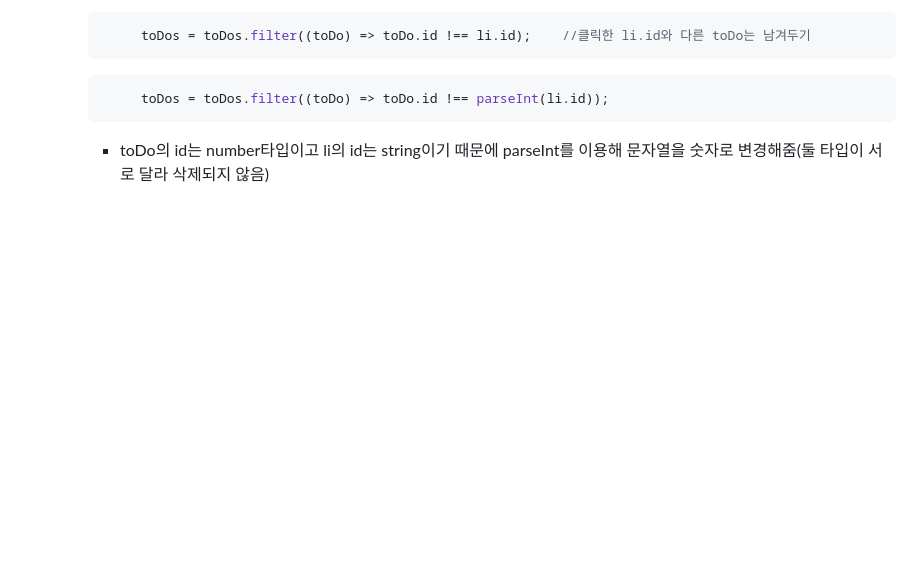
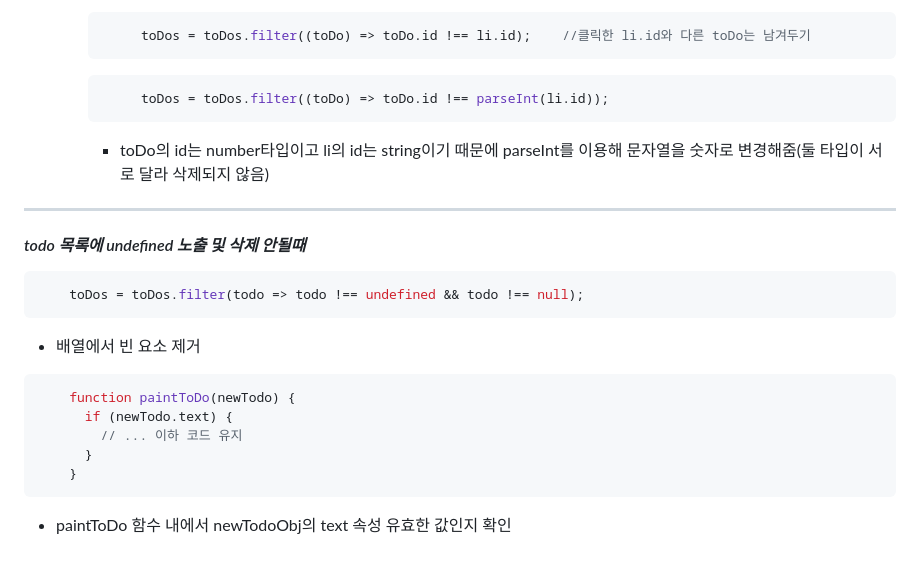
Before and after one commit to hyennii/JS-lec, a Markdown page: chrome app by vanilla js_nomad/todo_list/README.md, the part around the change. Rendered like a GitHub page; blank space fills up the shorter version.

Commit message:
undefined 처리

````diff
--- a/chrome app by vanilla js_nomad/todo_list/README.md
+++ b/chrome app by vanilla js_nomad/todo_list/README.md
@@ -248,3 +248,21 @@ if (savedToDos !== null) {
             toDos = toDos.filter((toDo) => toDo.id !== parseInt(li.id));
        ```
        - toDo의 id는 number타입이고 li의 id는 string이기 때문에 parseInt를 이용해 문자열을 숫자로 변경해줌(둘 타입이 서로 달라 삭제되지 않음)
+
+---------------------------------------------------------
+
+*<h4> todo 목록에 undefined 노출 및 삭제 안될때 </h4>*
+
+```javaScript
+    toDos = toDos.filter(todo => todo !== undefined && todo !== null);
+```
+- 배열에서 빈 요소 제거
+
+```javaScript
+    function paintToDo(newTodo) {
+      if (newTodo.text) {
+        // ... 이하 코드 유지
+      }
+    }
+```
+- paintToDo 함수 내에서 newTodoObj의 text 속성 유효한 값인지 확인
````
